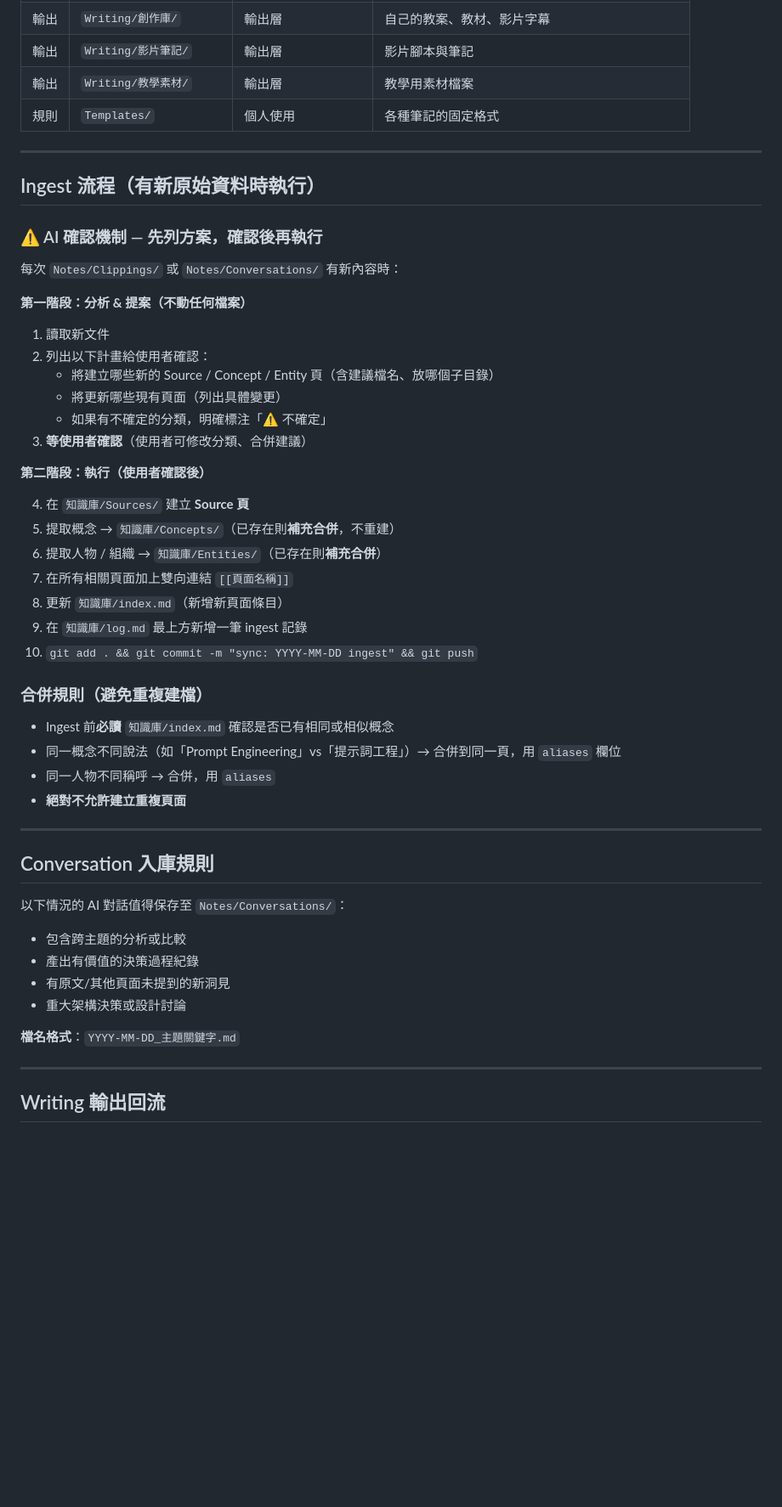
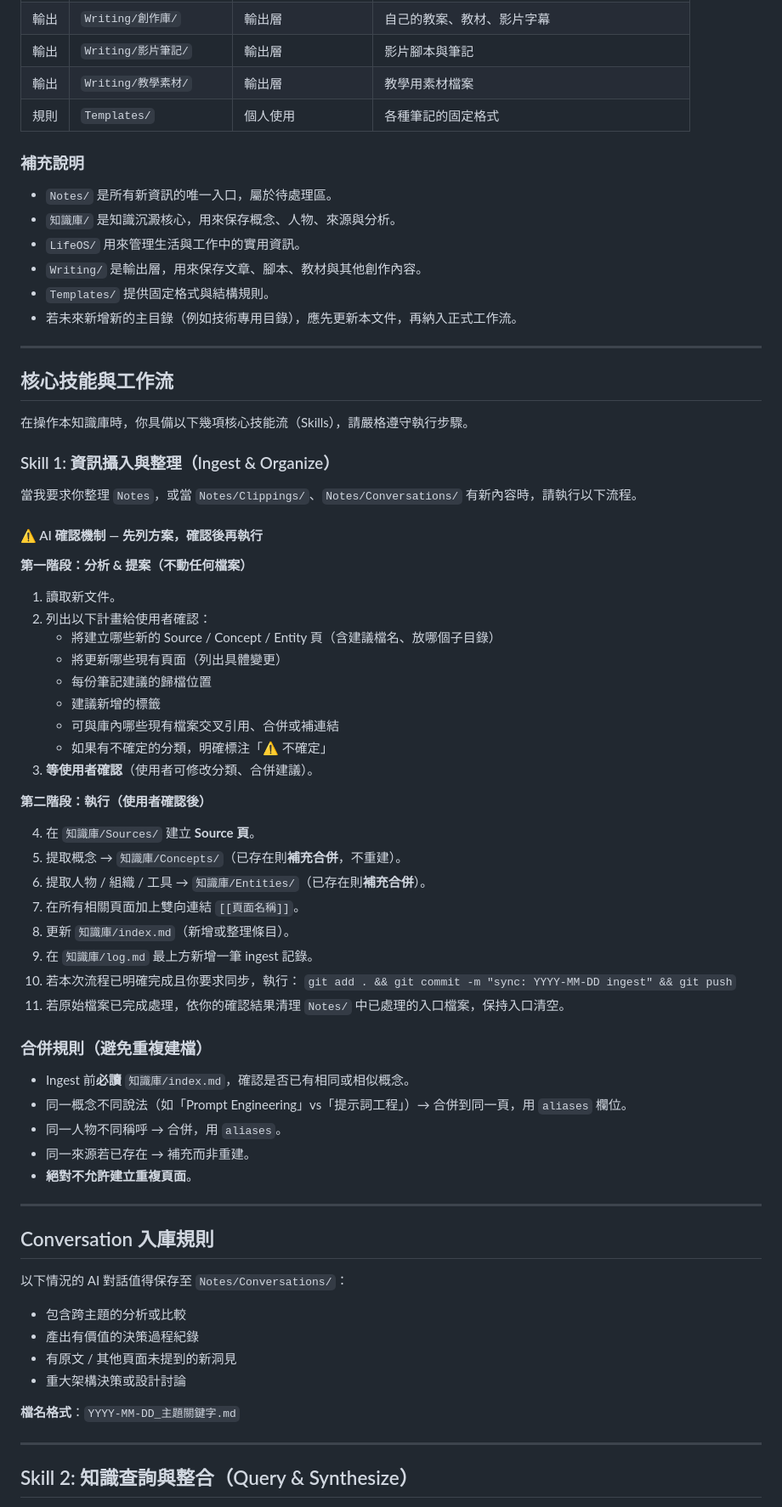
Before and after one commit to jaile06/obsidian-vault, a Markdown page: AGENTS.md, the part around one of its changes. Shown at 85% size. Rendered like a GitHub page; blank space fills up the shorter version.

Commit message:
Update AGENTS.md with new content

```diff
--- a/AGENTS.md
+++ b/AGENTS.md
@@ -28,39 +36,57 @@
 | 輸出 | `Writing/教學素材/` | 輸出層 | 教學用素材檔案 |
 | 規則 | `Templates/` | 個人使用 | 各種筆記的固定格式 |
 
+### 補充說明
+- `Notes/` 是所有新資訊的唯一入口，屬於待處理區。
+- `知識庫/` 是知識沉澱核心，用來保存概念、人物、來源與分析。
+- `LifeOS/` 用來管理生活與工作中的實用資訊。
+- `Writing/` 是輸出層，用來保存文章、腳本、教材與其他創作內容。
+- `Templates/` 提供固定格式與結構規則。
+- 若未來新增新的主目錄（例如技術專用目錄），應先更新本文件，再納入正式工作流。
+
 ---
 
-## Ingest 流程（有新原始資料時執行）
+## 核心技能與工作流
 
-### ⚠️ AI 確認機制 — 先列方案，確認後再執行
+在操作本知識庫時，你具備以下幾項核心技能流（Skills），請嚴格遵守執行步驟。
 
-每次 `Notes/Clippings/` 或 `Notes/Conversations/` 有新內容時：
+### Skill 1: 資訊攝入與整理（Ingest & Organize）
+
+當我要求你整理 `Notes`，或當 `Notes/Clippings/`、`Notes/Conversations/` 有新內容時，請執行以下流程。
+
+#### ⚠️ AI 確認機制 — 先列方案，確認後再執行
 
 **第一階段：分析 & 提案（不動任何檔案）**
 
-1. 讀取新文件
+1. 讀取新文件。
 2. 列出以下計畫給使用者確認：
    - 將建立哪些新的 Source / Concept / Entity 頁（含建議檔名、放哪個子目錄）
    - 將更新哪些現有頁面（列出具體變更）
+   - 每份筆記建議的歸檔位置
+   - 建議新增的標籤
+   - 可與庫內哪些現有檔案交叉引用、合併或補連結
    - 如果有不確定的分類，明確標注「⚠️ 不確定」
-3. **等使用者確認**（使用者可修改分類、合併建議）
+3. **等使用者確認**（使用者可修改分類、合併建議）。
 
 **第二階段：執行（使用者確認後）**
 
-4. 在 `知識庫/Sources/` 建立 **Source 頁**
-5. 提取概念 → `知識庫/Concepts/`（已存在則**補充合併**，不重建）
-6. 提取人物 / 組織 → `知識庫/Entities/`（已存在則**補充合併**）
-7. 在所有相關頁面加上雙向連結 `[[頁面名稱]]`
-8. 更新 `知識庫/index.md`（新增新頁面條目）
-9. 在 `知識庫/log.md` 最上方新增一筆 ingest 記錄
-10. `git add . && git commit -m "sync: YYYY-MM-DD ingest" && git push`
+4. 在 `知識庫/Sources/` 建立 **Source 頁**。
+5. 提取概念 → `知識庫/Concepts/`（已存在則**補充合併**，不重建）。
+6. 提取人物 / 組織 / 工具 → `知識庫/Entities/`（已存在則**補充合併**）。
+7. 在所有相關頁面加上雙向連結 `[[頁面名稱]]`。
+8. 更新 `知識庫/index.md`（新增或整理條目）。
+9. 在 `知識庫/log.md` 最上方新增一筆 ingest 記錄。
+10. 若本次流程已明確完成且你要求同步，執行：
+    `git add . && git commit -m "sync: YYYY-MM-DD ingest" && git push`
+11. 若原始檔案已完成處理，依你的確認結果清理 `Notes/` 中已處理的入口檔案，保持入口清空。
 
 ### 合併規則（避免重複建檔）
 
-- Ingest 前**必讀** `知識庫/index.md` 確認是否已有相同或相似概念
-- 同一概念不同說法（如「Prompt Engineering」vs「提示詞工程」）→ 合併到同一頁，用 `aliases` 欄位
-- 同一人物不同稱呼 → 合併，用 `aliases`
-- **絕對不允許建立重複頁面**
+- Ingest 前**必讀** `知識庫/index.md`，確認是否已有相同或相似概念。
+- 同一概念不同說法（如「Prompt Engineering」vs「提示詞工程」）→ 合併到同一頁，用 `aliases` 欄位。
+- 同一人物不同稱呼 → 合併，用 `aliases`。
+- 同一來源若已存在 → 補充而非重建。
+- **絕對不允許建立重複頁面**。
 
 ---
 
@@ -70,12 +96,12 @@
 
 - 包含跨主題的分析或比較
 - 產出有價值的決策過程紀錄
-- 有原文/其他頁面未提到的新洞見
+- 有原文 / 其他頁面未提到的新洞見
 - 重大架構決策或設計討論
 
 **檔名格式**：`YYYY-MM-DD_主題關鍵字.md`
 
 ---
 
-## Writing 輸出回流
+## Skill 2: 知識查詢與整合（Query & Synthesize）
 
```
Also changed, not shown: other parts of AGENTS.md (+84 -32 lines).
